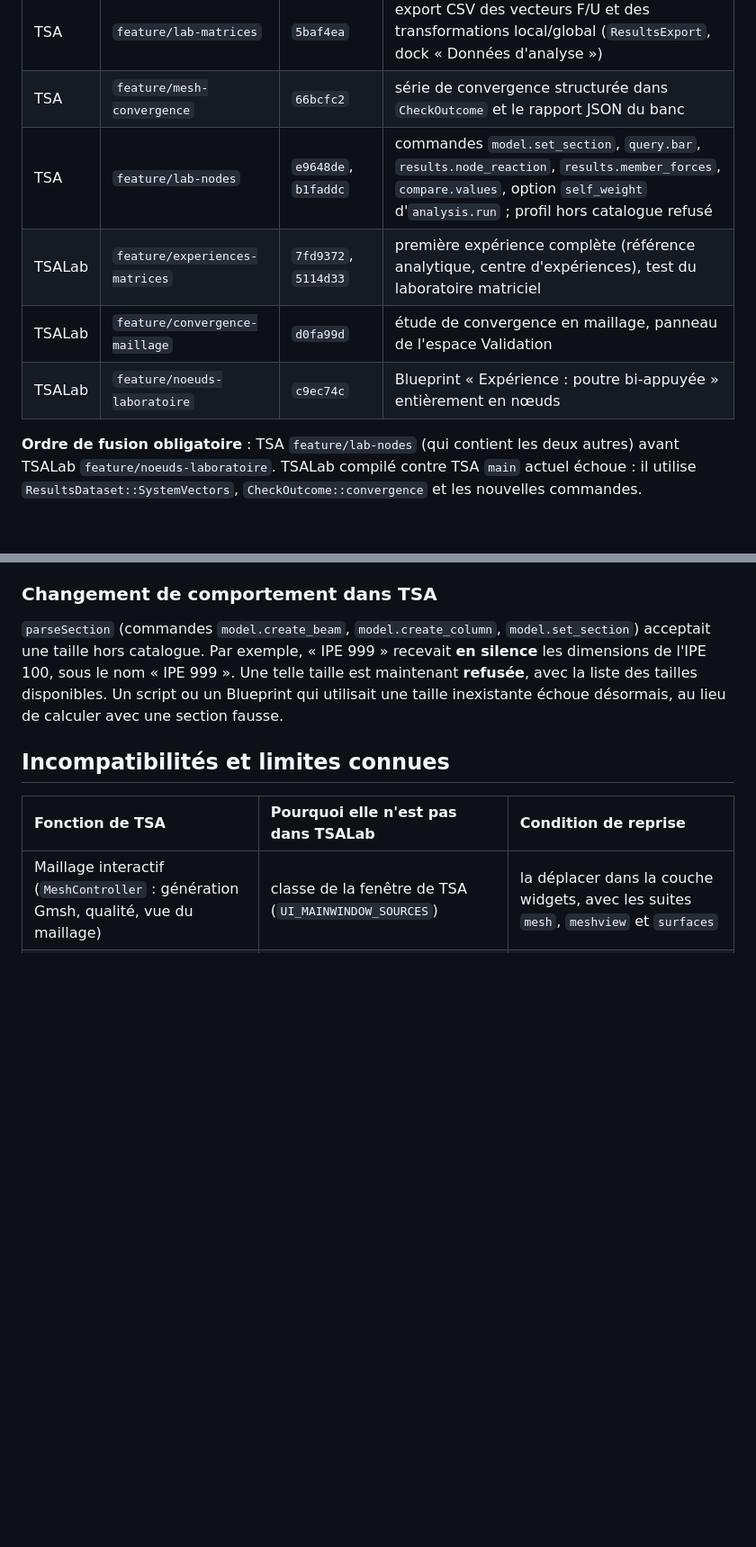
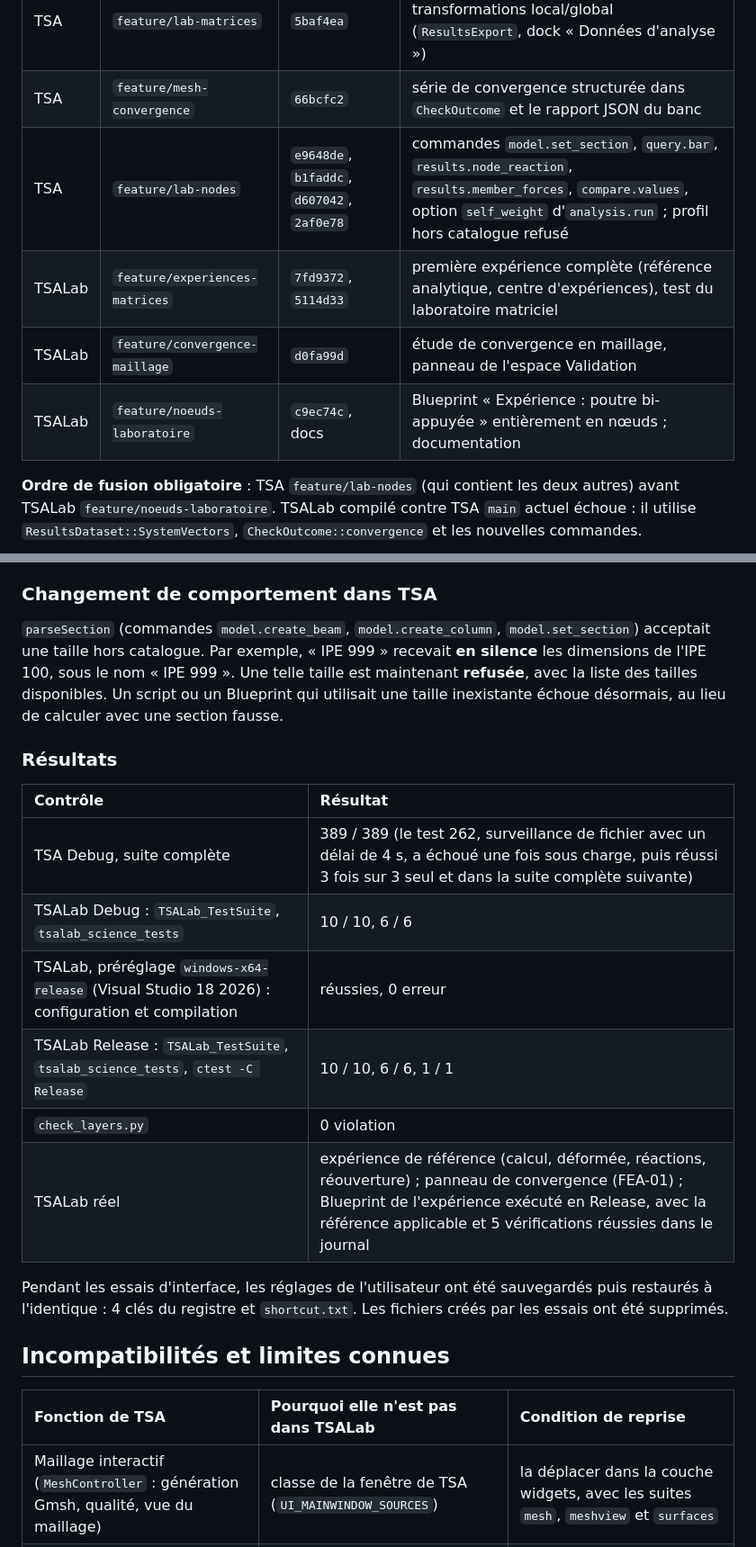
Before and after one commit to ChristinotLeonnel/Tsaraloha-Structural-Analysis-Virtual-Laboratory, a Markdown page: docs/SYNC_TSA_TSALAB.md, 2 parts joined by grey strips. Shown at 90% size. Drawn GitHub-style; blank space fills up the shorter version.

Commit message:
Docs : synchronisation — commits finaux et résultats des tests
Co-Authored-By: Claude Opus 5.5 <noreply@anthropic.com>

```diff
--- a/docs/SYNC_TSA_TSALAB.md
+++ b/docs/SYNC_TSA_TSALAB.md
@@ -50,10 +50,10 @@ Les branches de chaque dépôt sont **chaînées** : chacune part de la précéd
 | :--- | :--- | :--- | :--- |
 | TSA | `feature/lab-matrices` | `5baf4ea` | export CSV des vecteurs F/U et des transformations local/global (`ResultsExport`, dock « Données d'analyse ») |
 | TSA | `feature/mesh-convergence` | `66bcfc2` | série de convergence structurée dans `CheckOutcome` et le rapport JSON du banc |
-| TSA | `feature/lab-nodes` | `e9648de`, `b1faddc` | commandes `model.set_section`, `query.bar`, `results.node_reaction`, `results.member_forces`, `compare.values`, option `self_weight` d'`analysis.run` ; profil hors catalogue refusé |
+| TSA | `feature/lab-nodes` | `e9648de`, `b1faddc`, `d607042`, `2af0e78` | commandes `model.set_section`, `query.bar`, `results.node_reaction`, `results.member_forces`, `compare.values`, option `self_weight` d'`analysis.run` ; profil hors catalogue refusé |
 | TSALab | `feature/experiences-matrices` | `7fd9372`, `5114d33` | première expérience complète (référence analytique, centre d'expériences), test du laboratoire matriciel |
 | TSALab | `feature/convergence-maillage` | `d0fa99d` | étude de convergence en maillage, panneau de l'espace Validation |
-| TSALab | `feature/noeuds-laboratoire` | `c9ec74c` | Blueprint « Expérience : poutre bi-appuyée » entièrement en nœuds |
+| TSALab | `feature/noeuds-laboratoire` | `c9ec74c`, docs | Blueprint « Expérience : poutre bi-appuyée » entièrement en nœuds ; documentation |
 
 **Ordre de fusion obligatoire** : TSA `feature/lab-nodes` (qui contient les deux autres) avant TSALab
 `feature/noeuds-laboratoire`. TSALab compilé contre TSA `main` actuel échoue : il utilise
@@ -80,6 +80,20 @@ catalogue. Par exemple, « IPE 999 » recevait **en silence** les dimensions de
 telle taille est maintenant **refusée**, avec la liste des tailles disponibles. Un script ou un Blueprint qui
 utilisait une taille inexistante échoue désormais, au lieu de calculer avec une section fausse.
 
+### Résultats
+
+| Contrôle | Résultat |
+| :--- | :--- |
+| TSA Debug, suite complète | 389 / 389 (le test 262, surveillance de fichier avec un délai de 4 s, a échoué une fois sous charge, puis réussi 3 fois sur 3 seul et dans la suite complète suivante) |
+| TSALab Debug : `TSALab_TestSuite`, `tsalab_science_tests` | 10 / 10, 6 / 6 |
+| TSALab, préréglage `windows-x64-release` (Visual Studio 18 2026) : configuration et compilation | réussies, 0 erreur |
+| TSALab Release : `TSALab_TestSuite`, `tsalab_science_tests`, `ctest -C Release` | 10 / 10, 6 / 6, 1 / 1 |
+| `check_layers.py` | 0 violation |
+| TSALab réel | expérience de référence (calcul, déformée, réactions, réouverture) ; panneau de convergence (FEA-01) ; Blueprint de l'expérience exécuté en Release, avec la référence applicable et 5 vérifications réussies dans le journal |
+
+Pendant les essais d'interface, les réglages de l'utilisateur ont été sauvegardés puis restaurés à l'identique : 4 clés
+du registre et `shortcut.txt`. Les fichiers créés par les essais ont été supprimés.
+
 ## Incompatibilités et limites connues
 
 | Fonction de TSA | Pourquoi elle n'est pas dans TSALab | Condition de reprise |
```
